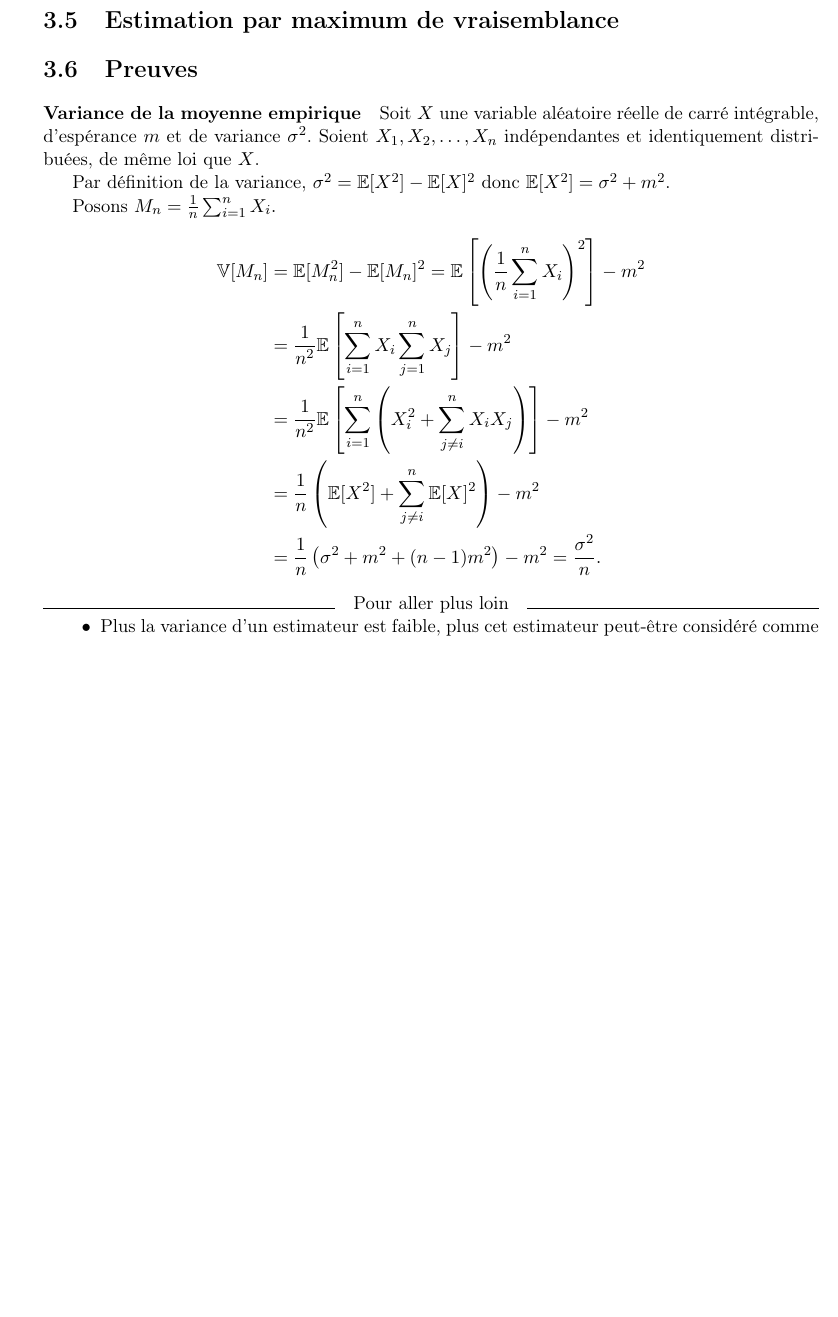
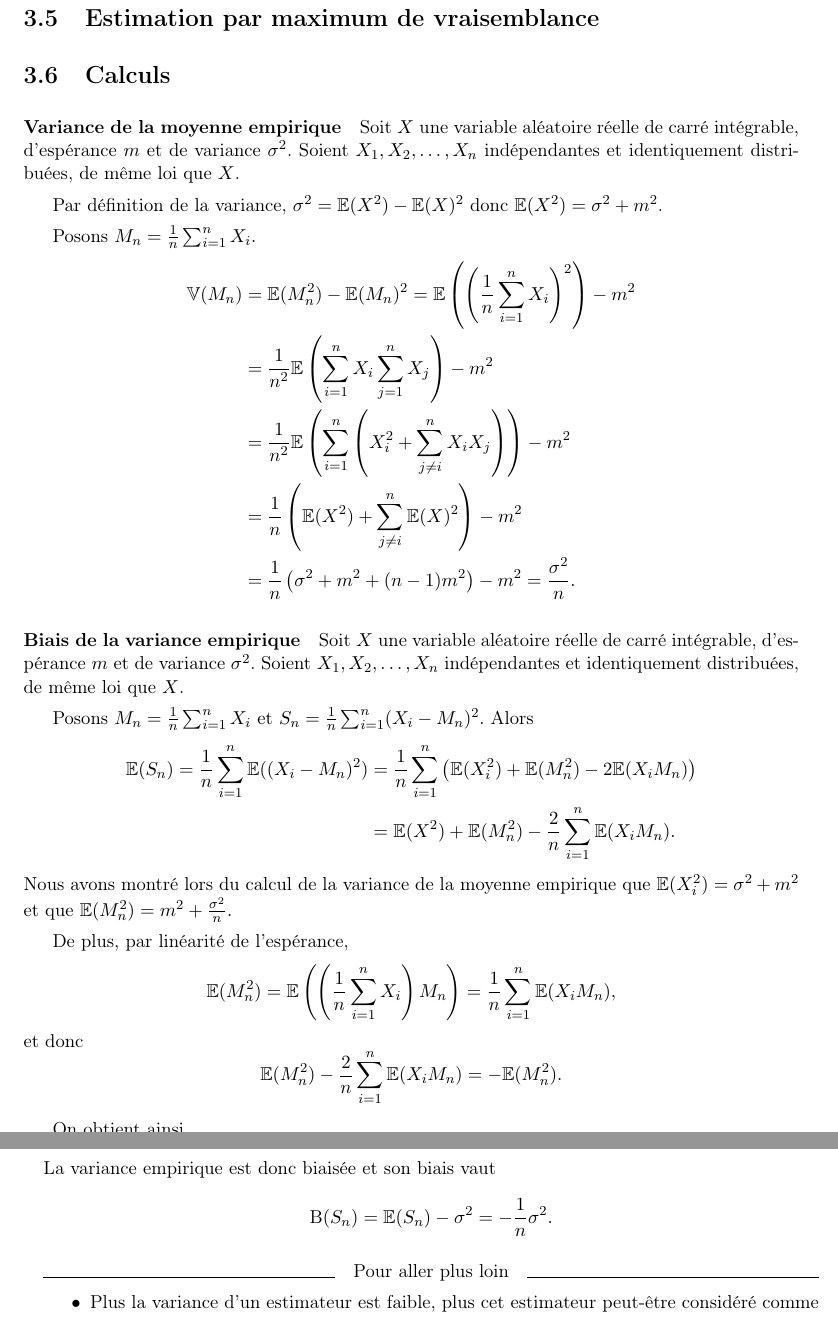
Before and after one commit to chagaz/sdd_2020, a LaTeX thesis (poly/sdd_2020_poly.tex, which reads poly/estimation.tex): part of page 13 of 21 before the commit and two parts of pages 14 and 15 of 23 after it, the two joined at a grey line, cut so that both start at the same text, the shorter picture padded with empty space. Compiled offline with pdfLaTeX; the source files are stored in an older character set and shown here as Unicode; a LaTeX package or settings file that is missing is left out.

Commit message:
progress on estimation

```diff
--- a/poly/estimation.tex
+++ b/poly/estimation.tex
@@ -255,25 +291,57 @@ francophones à parfois parler d'estimateur consistant plutôt que convergent.
 \section{Estimation par maximum de vraisemblance}
 
 
-\section{Preuves}
+\section{Calculs}
 \label{sec:estimation_proofs}
 \paragraph{Variance de la moyenne empirique} Soit $X$ une variable aléatoire
 réelle de carré intégrable, d'espérance $m$ et de variance $\sigma^2$. Soient
 $X_1, X_2, \dots, X_n$ indépendantes et identiquement distribuées, de même loi
 que $X$.
 
-Par définition de la variance, $\sigma^2 = \EE[X^2] - \EE[X]^2$ donc
-$\EE[X^2] = \sigma^2 + m^2$.
+Par définition de la variance, $\sigma^2 = \EE(X^2) - \EE(X)^2$ donc
+$\EE(X^2) = \sigma^2 + m^2$.
 
 Posons $M_n = \frac1n \sum_{i=1}^n X_i.$
 \begin{align*}
-  \VV[M_n] &= \EE[M_n^2] - \EE[M_n]^2
-   = \EE\left[\left(\frac1n \sum_{i=1}^n X_i\right)^2\right] - m^2 \\
-  & = \frac1{n^2} \EE\left[ \sum_{i=1}^n X_i \sum_{j=1}^n X_j\right] - m^2 \\
-  & = \frac1{n^2} \EE\left[ \sum_{i=1}^n \left(X_i^2 + \sum_{j \neq i }^n X_i X_j \right) \right] - m^2 \\
-  & = \frac1{n} \left(\EE[X^2] + \sum_{j \neq i }^n \EE[X]^2 \right) - m^2 \\
+  \VV(M_n) &= \EE(M_n^2) - \EE(M_n)^2
+   = \EE\left(\left(\frac1n \sum_{i=1}^n X_i\right)^2\right) - m^2 \\
+  & = \frac1{n^2} \EE\left( \sum_{i=1}^n X_i \sum_{j=1}^n X_j\right) - m^2 \\
+  & = \frac1{n^2} \EE\left( \sum_{i=1}^n \left(X_i^2 + \sum_{j \neq i }^n X_i X_j \right) \right) - m^2 \\
+  & = \frac1{n} \left(\EE(X^2) + \sum_{j \neq i }^n \EE(X)^2 \right) - m^2 \\
   & = \frac1{n} \left(\sigma^2 + m^2 + (n-1) m^2  \right) - m^2 = \frac{\sigma^2}{n}.
 \end{align*}
+
+\paragraph{Biais de la variance empirique} Soit $X$ une variable aléatoire
+réelle de carré intégrable, d'espérance $m$ et de variance $\sigma^2$. Soient
+$X_1, X_2, \dots, X_n$ indépendantes et identiquement distribuées, de même loi
+que $X$.
+
+Posons $M_n = \frac1n \sum_{i=1}^n X_i$ et $S_n = \frac1n \sum_{i=1}^n (X_i - M_n)^2.$ Alors
+\begin{align*}
+  \EE(S_n) = \frac1n \sum_{i=1}^n \EE((X_i - M_n)^2)  & =
+    \frac1n \sum_{i=1}^n \left( \EE(X_i^2) +  \EE(M_n^2) - 2 \EE(X_i M_n) \right)  \\
+  & = \EE(X^2) + \EE(M_n^2) - \frac2n \sum_{i=1}^n \EE(X_i M_n).
+\end{align*}
+Nous avons montré lors du calcul de la variance de la moyenne empirique que
+$\EE(X_i^2) = \sigma^2 + m^2$ et que $\EE(M_n^2) = m^2 + \frac{\sigma^2}{n}.$
+
+De plus, par linéarité de l'espérance,
+\[
+  \EE(M_n^2) = \EE\left( \left(\frac1n \sum_{i=1}^n X_i \right) M_n \right) = \frac1n \sum_{i=1}^n \EE(X_i M_n),
+\]
+et donc
+\[
+  \EE(M_n^2) - \frac2n \sum_{i=1}^n \EE(X_i M_n) = - \EE(M_n^2).
+\]
+
+On obtient ainsi
+\[
+  \EE(S_n) = (\sigma^2 + m^2) - (m^2 + \frac{\sigma^2}{n}) = \frac{n-1}{n} \sigma^2.
+\]
+La variance empirique est donc biaisée et son biais vaut
+\[
+  \text{B}(S_n) = \EE(S_n) - \sigma^2 = - \frac1n \sigma^2.
+\]
 
 
 
--- a/poly/sdd_2020_poly.tex
+++ b/poly/sdd_2020_poly.tex
@@ -1,14 +1,19 @@
 %-*- coding: iso-latin-1 -*-
-\documentclass[french,11pt, openany]{book}
+\documentclass[french,11pt,openany]{book}
 \usepackage{babel}
 
 % Font
 \usepackage[latin1]{inputenc}
 \usepackage[T1]{fontenc}
 \usepackage{gentium}
-% \usepackage{structure}
 
 \usepackage[tmargin=2cm,bmargin=2cm,lmargin=3cm,footnotesep=1cm]{geometry}
+
+% Vertical spaces
+\parskip=1ex\relax % space between paragraphs (incl. blank lines)
+\usepackage{enumitem}
+\setlist[itemize]{itemsep=0pt,topsep=0pt}
+%\setitemize{itemsep=1pt} % space between items
 
 \usepackage{multirow}
 
```
Also changed, not shown: poly/estimation.tex (72 more changed lines).
